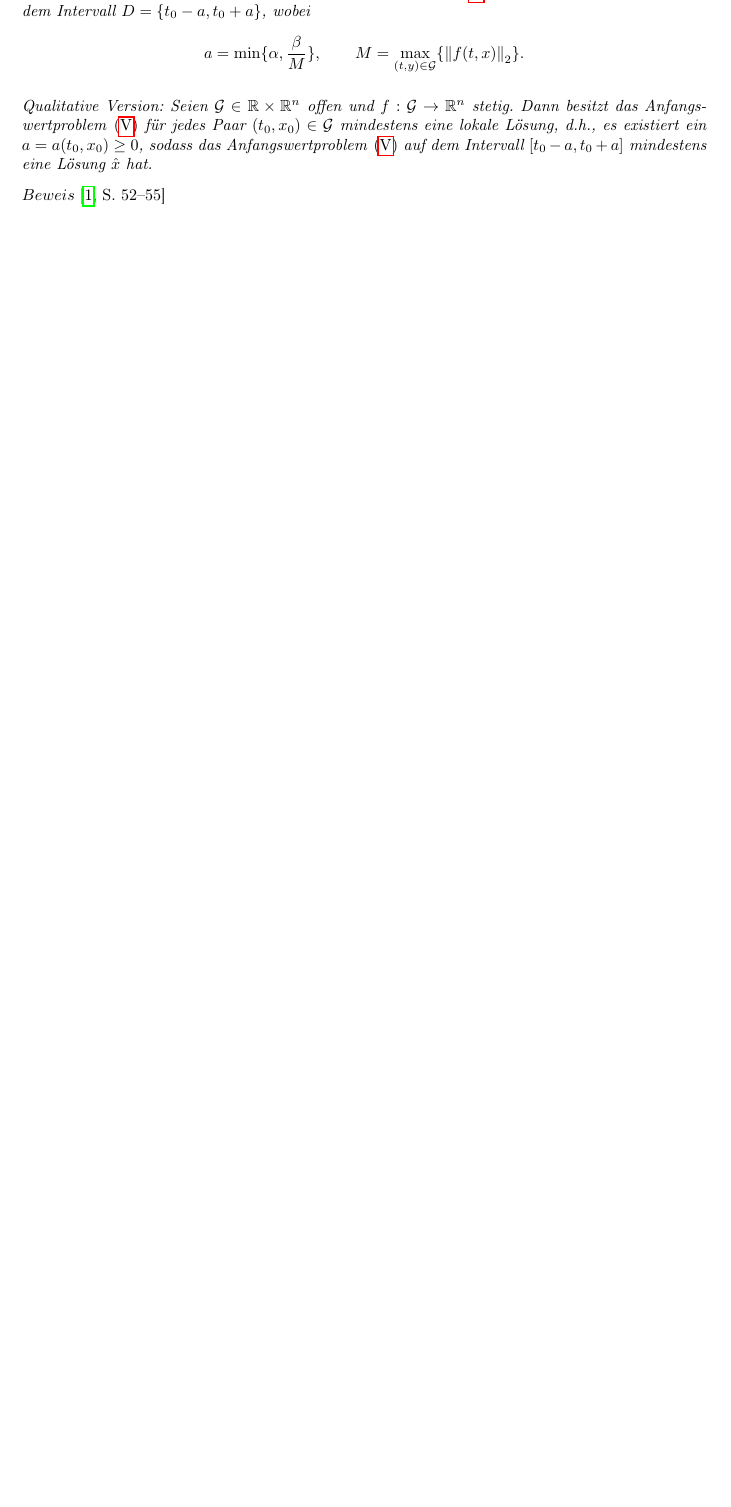
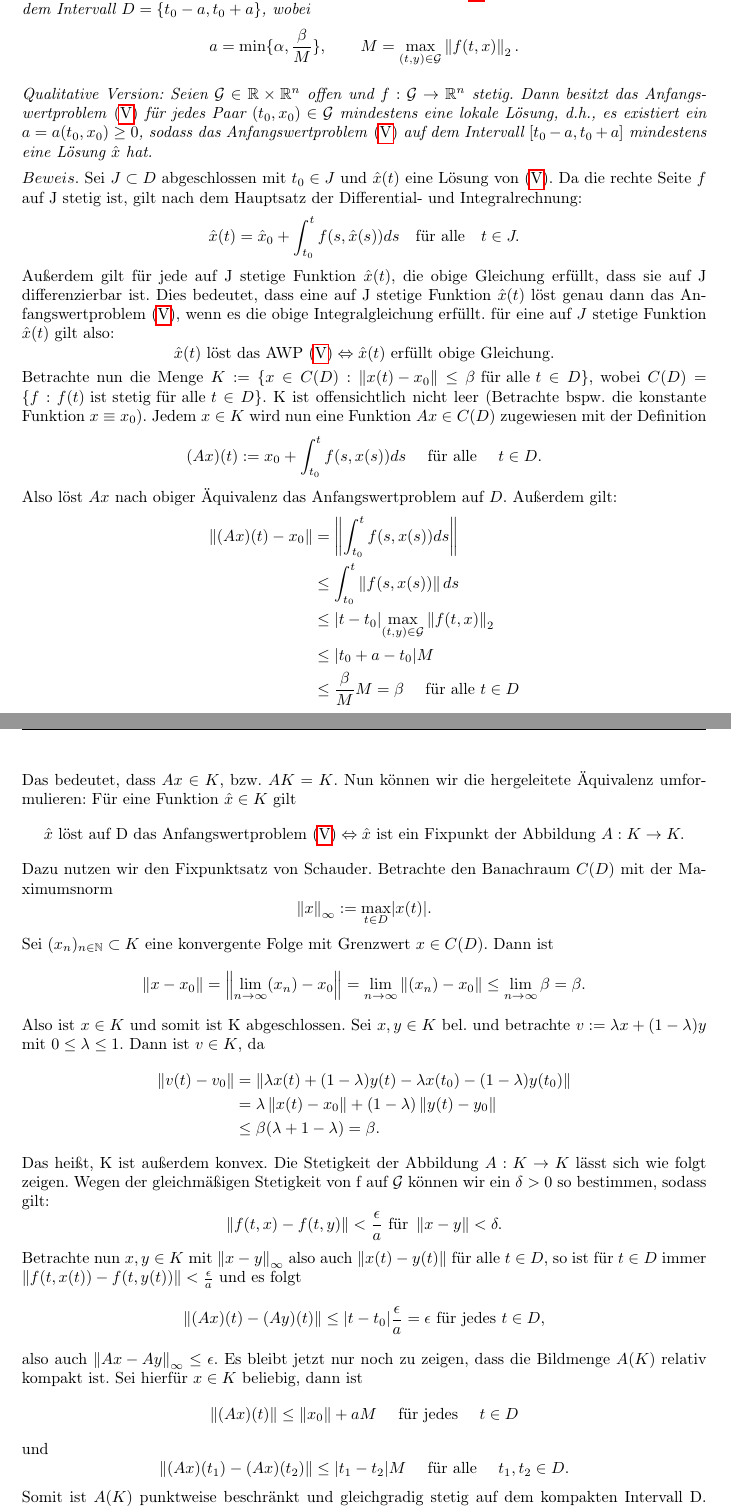
Before and after one commit to AlexandroJedaidi/BachelorLatex, a LaTeX paper (main.tex, which reads sections/problemstellung.tex): part of page 3 of 10 before the commit and two parts of pages 3 and 4 of 11 after it, the two joined at a grey line, cut so that both start at the same text, the shorter picture padded with empty space. Compiled offline with pdfLaTeX.

Commit message:
peano proof

```diff
--- a/sections/problemstellung.tex
+++ b/sections/problemstellung.tex
@@ -74,12 +79,79 @@ Quantitative Version: Seien
     und $f:{\cal G} \rightarrow \mathbb{R}^{n}$ stetig. Dann besitzt das Anfangswertproblem \eqref{eq:5}
     mindestens eine Lösung $\hat{x}$ auf dem Intervall $D=\{t_{0}-a,t_{0}+a\}$, wobei
     \[
-    a=\min\{\alpha, \frac{\beta}{M}\}, \qquad M= \max_{(t,y)\in {\cal G}}\{\left\lVert f(t,x)\right\rVert_{2} \}
-    .
+        a=\min\{\alpha, \frac{\beta}{M}\}, \qquad M= \max_{(t,y)\in {\cal G}}\left\lVert f(t,x)\right\rVert_{2}.
     \]\\
     Qualitative Version: Seien ${\cal G}\in \mathbb{R} \times \mathbb{R}^{n}$ offen und $f:{\cal G} \rightarrow \mathbb{R}^{n}$ stetig.
     Dann besitzt das Anfangswertproblem \eqref{eq:5} für jedes Paar $(t_{0},x_{0}) \in {\cal G}$ mindestens eine
     lokale Lösung, d.h., es existiert ein $a=a(t_{0},x_{0}) \geq 0$, sodass das Anfangswertproblem \eqref{eq:5} auf
     dem Intervall $[t_{0}-a,t_{0}+a]$ mindestens eine Lösung $\hat{x}$ hat.
 \end{satz}
-$Beweis$ \cite[52-55]{beckGewohnlicheDifferentialgleichungen2018}
+$Beweis.$ Sei $J\subset D$ abgeschlossen mit $t_0 \in J$ und $\hat{x}(t)$ eine Lösung von \eqref{eq:5}. Da die rechte
+Seite $f$ auf J stetig ist, gilt nach dem Hauptsatz der Differential- und Integralrechnung:
+\[
+    \hat{x}(t) = \hat{x}_0 + \int_{t_0}^{t} f(s, \hat{x}(s)) ds \quad \text{für alle} \quad t \in J.
+\]
+Außerdem gilt für jede auf J stetige Funktion $\hat{x}(t)$, die obige Gleichung erfüllt, dass sie auf J differenzierbar
+ist. Dies bedeutet, dass eine auf J stetige Funktion $\hat{x}(t)$ löst genau dann das Anfangswertproblem \eqref{eq:5},
+wenn es die obige Integralgleichung erfüllt.
+für eine auf $J$ stetige Funktion $\hat{x}(t)$ gilt also:
+\[
+    \hat{x}(t) \text{ löst das AWP \eqref{eq:5}}  \Leftrightarrow \hat{x}(t) \text{ erfüllt obige Gleichung.}
+\]
+Betrachte nun die Menge $K := \{ x \in C(D): \left\lVert x(t) - x_0 \right\rVert \leq \beta \text{ für alle } t \in D \}$,
+wobei $C(D)=\{f: f(t) \text{ ist stetig für alle } t \in D \}$. K ist offensichtlich nicht leer (Betrachte bspw. die
+konstante Funktion $x \equiv x_0$). Jedem $x \in K$ wird nun eine Funktion $Ax \in C(D)$ zugewiesen mit der Definition
+\[
+    (Ax)(t) := x_0 + \int_{t_0}^{t} f(s, x(s)) ds \quad \text{ für alle } \quad t \in D.
+\]
+Also löst $Ax$ nach obiger Äquivalenz das Anfangswertproblem auf $D$. Außerdem gilt:
+\begin{align*}
+    \left\lVert (Ax)(t) - x_0 \right\rVert &= \left\lVert \int_{t_0}^{t} f(s, x(s)) ds \right\rVert \\
+    &\leq \int_{t_0}^{t} \left\lVert f(s, x(s)) \right\rVert ds \\
+    &\leq |t - t_0| \max_{(t,y)\in {\cal G}}\left\lVert f(t,x)\right\rVert_{2} \\
+    &\leq |t_0 + a - t_0| M \\
+    &\leq \frac{\beta}{M}M = \beta \quad \text{ für alle } t \in D
+\end{align*}
+Das bedeutet, dass $Ax \in K$, bzw. $AK = K$. Nun können wir die hergeleitete Äquivalenz umformulieren:
+Für eine Funktion $\hat{x} \in K$ gilt
+\[
+    \hat{x} \text{ löst auf D das Anfangswertproblem } \eqref{eq:5} \Leftrightarrow \hat{x}
+    \text{ ist ein Fixpunkt der Abbildung } A:K \rightarrow K.
+\]
+Dazu nutzen wir den Fixpunktsatz von Schauder. Betrachte den Banachraum $C(D)$ mit der Maximumsnorm
+\[
+    \left\lVert x \right\rVert_{\infty}:=\max_{t \in D} |x(t)|.
+\]
+Sei $(x_n)_{n \in \mathbb{N}} \subset K$ eine konvergente Folge mit Grenzwert $x \in C(D)$. Dann ist
+\[
+    \left\lVert x - x_0 \right\rVert = \left\lVert \lim_{n \rightarrow \infty}(x_n) - x_0 \right\rVert
+    = \lim_{n \rightarrow \infty} \left\lVert (x_n) - x_0 \right\rVert \leq \lim_{n \rightarrow \infty} \beta = \beta.
+\]
+Also ist $x \in K$ und somit ist K abgeschlossen. Sei $x,y \in K $ bel. und betrachte $v:=\lambda x + (1-\lambda)y$
+mit $0 \leq \lambda \leq 1$. Dann ist $v \in K$, da
+\begin{align*}
+    \left\lVert v(t) - v_0 \right\rVert
+    &= \left\lVert \lambda x(t) + (1-\lambda)y(t) - \lambda x(t_0) - (1-\lambda)y(t_0) \right\rVert \\
+    &= \lambda \left\lVert x(t) - x_0 \right\rVert + (1 - \lambda) \left\lVert y(t) - y_0 \right\rVert \\
+    &\leq \beta (\lambda + 1 - \lambda) = \beta.
+\end{align*}
+Das heißt, K ist außerdem konvex. Die Stetigkeit der Abbildung $A:K \rightarrow K$ lässt sich wie folgt zeigen.
+Wegen der gleichmäßigen Stetigkeit von f auf ${\cal G}$ können wir ein $\delta > 0$ so bestimmen, sodass gilt:
+\[
+\left\lVert f(t,x) - f(t,y) \right\rVert < \frac{\epsilon}{a} \text{ für } \left\lVert x - y \right\rVert < \delta.
+\]
+Betrachte nun $x, y \in K$ mit $\left\lVert x - y \right\rVert_{\infty}$ also auch $\left\lVert x(t) - y(t) \right\rVert$
+für alle $t \in D$, so ist für $t \in D$ immer $\left\lVert f(t,x(t)) - f(t,y(t)) \right\rVert < \frac{\epsilon}{a}$ und
+es folgt
+\[
+    \left\lVert (Ax)(t) - (Ay)(t) \right\rVert \leq |t - t_0| \frac{\epsilon}{a} = \epsilon \text{ für jedes } t \in D,
+\]
+also auch $\left\lVert Ax - Ay \right\rVert_{\infty} \leq \epsilon$. Es bleibt jetzt nur noch zu zeigen, dass die
+Bildmenge $A(K)$ relativ kompakt ist. Sei hierfür $x \in K$ beliebig, dann ist
+\[
+    \left\lVert (Ax)(t) \right\rVert \leq \left\lVert x_0 \right\rVert + aM \quad \text{ für jedes } \quad t \in D
+\] und
+\[
+    \left\lVert (Ax)(t_1) - (Ax)(t_2) \right\rVert \leq |t_1 - t_2| M \quad \text{ für alle } \quad t_1,t_2 \in D.
+\]
+Somit ist $A(K)$ punktweise beschränkt und gleichgradig stetig auf dem kompakten Intervall D. Nach dem Satz von
```
Also changed, not shown: Bachelorarbeit.bib (+8 -0 lines), sections/numerik.tex (+1 -1 lines), sections/problemstellung.tex (87 more changed lines). Lines whose indentation alone changed are shown as unchanged.
